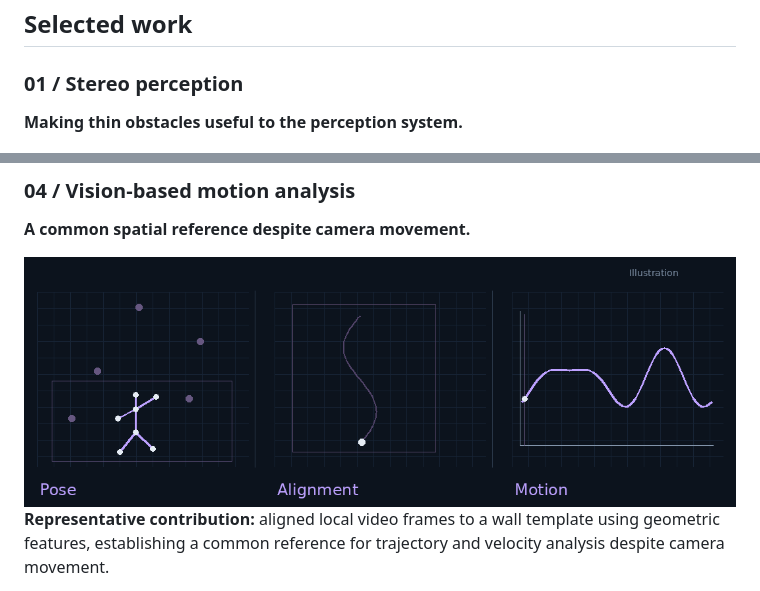
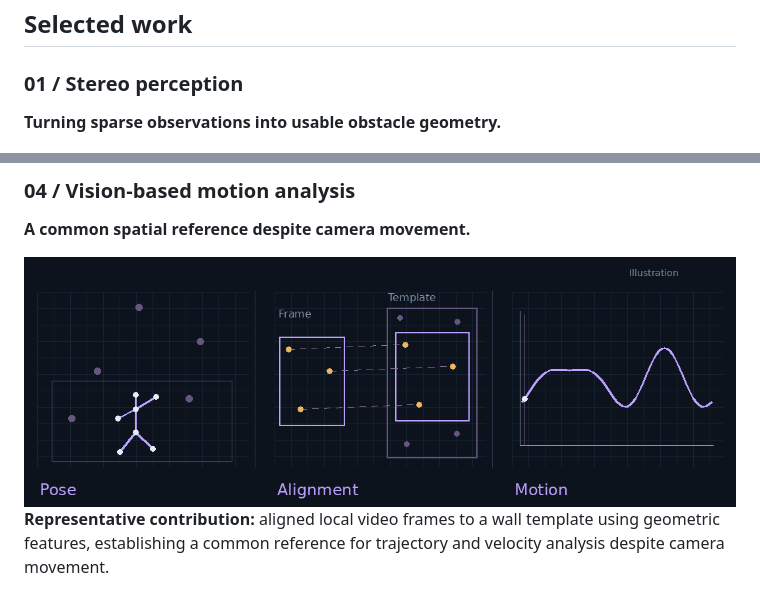
Before and after one commit to hyandnn/hyandnn, a Markdown page: README.md, 2 parts joined by grey strips. Rendered like a GitHub page; pictures changed too: assets/motion.gif.

```diff
--- a/README.md
+++ b/README.md
@@ -11,7 +11,7 @@ M.Sc. in **Robotic Systems Engineering · RWTH Aachen University**.
 ## Selected work
 
 ### 01 / Stereo perception
-**Making thin obstacles useful to the perception system.**
+**Turning sparse observations into usable obstacle geometry.**
 
 <img src="assets/stereo.gif" width="100%" alt="Top-view synthetic stereo illustration: forward camera field of view, visible surfaces and geometric scene representation." />
 
```
Also changed, not shown: assets/motion-preview.png, 1 other file.
